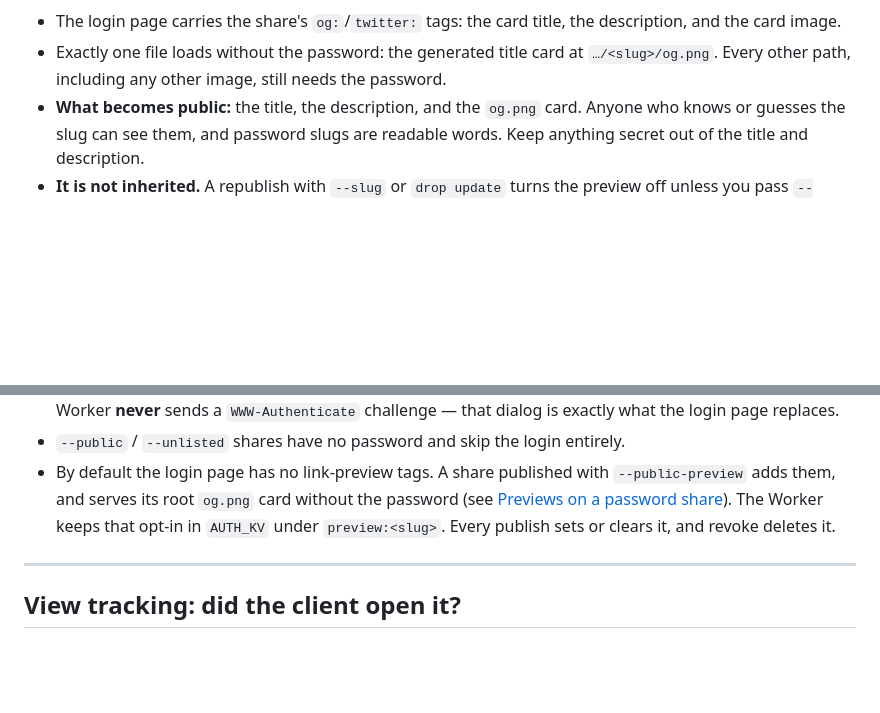
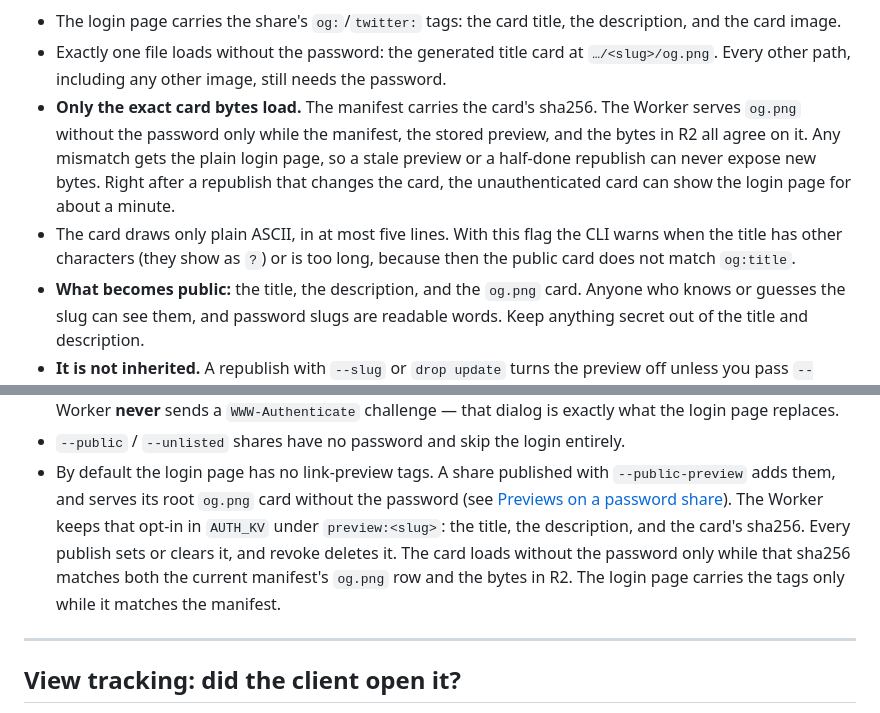
Before and after one commit to jonomatusky/drop, a Markdown page: README.md, 2 parts joined by grey strips. Rendered like a GitHub page; blank space fills up the shorter version.

Commit message:
Document that only the exact published card loads without the password
Co-Authored-By: Claude Opus 5.5 <noreply@anthropic.com>

```diff
--- a/README.md
+++ b/README.md
@@ -243,6 +243,15 @@ drop --public-preview --card-title "Project proposal" path/to/site
 - Exactly one file loads without the password: the generated title card at
   `…/<slug>/og.png`. Every other path, including any other image, still needs
   the password.
+- **Only the exact card bytes load.** The manifest carries the card's sha256.
+  The Worker serves `og.png` without the password only while the manifest, the
+  stored preview, and the bytes in R2 all agree on it. Any mismatch gets the
+  plain login page, so a stale preview or a half-done republish can never
+  expose new bytes. Right after a republish that changes the card, the
+  unauthenticated card can show the login page for about a minute.
+- The card draws only plain ASCII, in at most five lines. With this flag the
+  CLI warns when the title has other characters (they show as `?`) or is too
+  long, because then the public card does not match `og:title`.
 - **What becomes public:** the title, the description, and the `og.png` card.
   Anyone who knows or guesses the slug can see them, and password slugs are
   readable words. Keep anything secret out of the title and description.
@@ -542,8 +551,11 @@ only the share's label.
 - By default the login page has no link-preview tags. A share published with
   `--public-preview` adds them, and serves its root `og.png` card without the
   password (see [Previews on a password share](#previews-on-a-password-share---public-preview)).
-  The Worker keeps that opt-in in `AUTH_KV` under `preview:<slug>`. Every
-  publish sets or clears it, and revoke deletes it.
+  The Worker keeps that opt-in in `AUTH_KV` under `preview:<slug>`: the
+  title, the description, and the card's sha256. Every publish sets or clears
+  it, and revoke deletes it. The card loads without the password only while
+  that sha256 matches both the current manifest's `og.png` row and the bytes in
+  R2. The login page carries the tags only while it matches the manifest.
 
 ---
 
```
Also changed, not shown: skills/drop/SKILL.md (+12 -0 lines).
